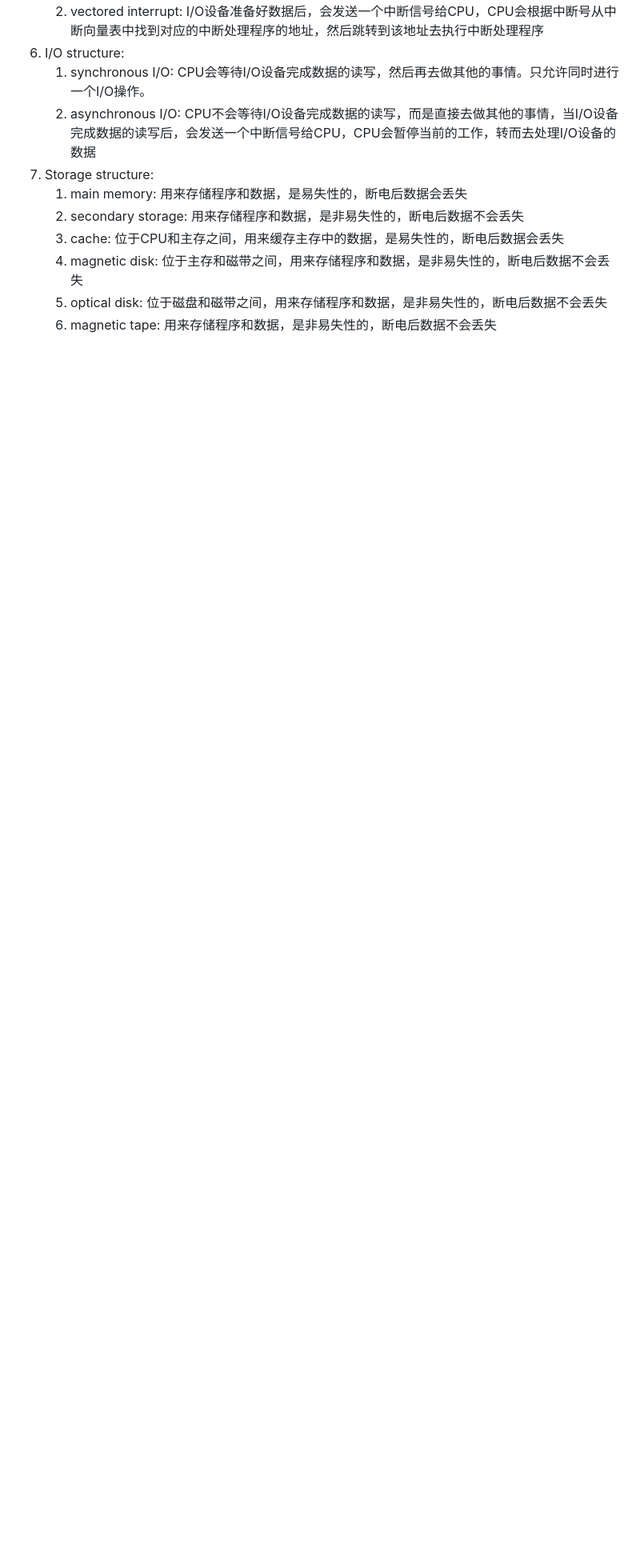
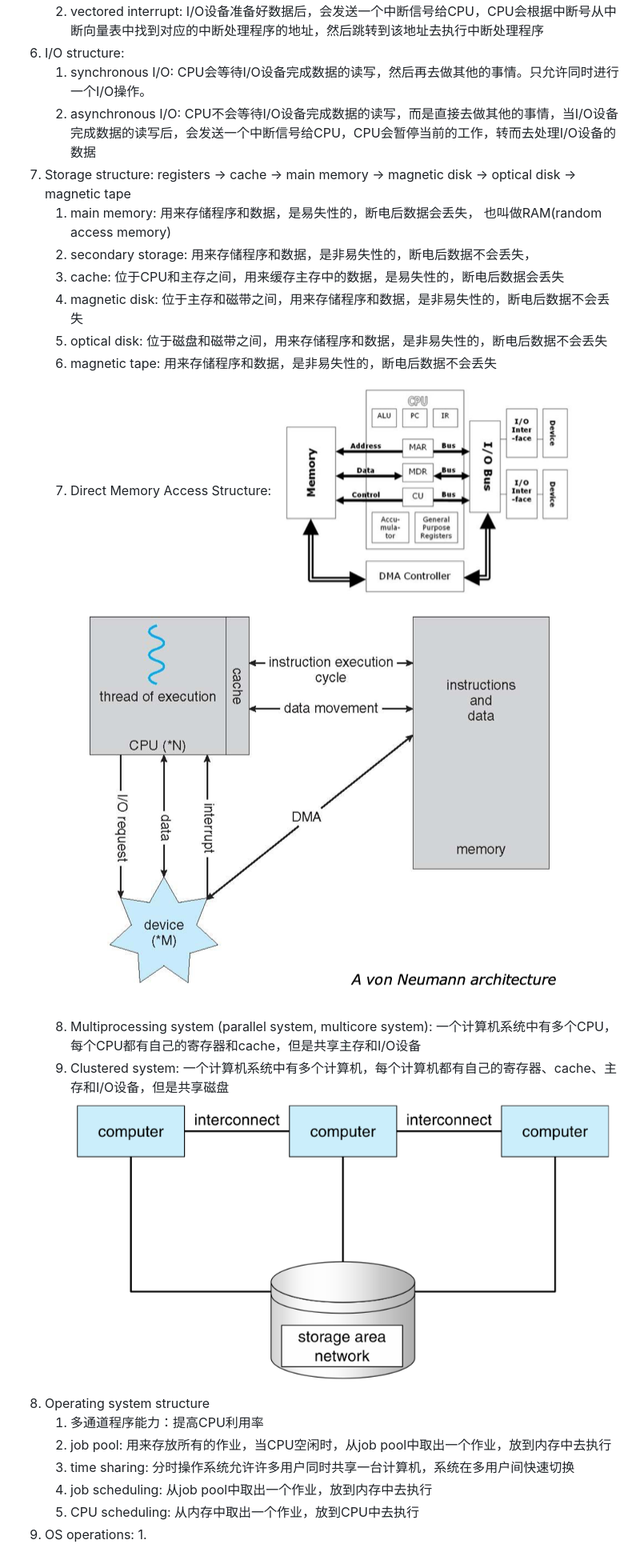
Before and after one commit to TobyYang7/csc3150_toby, a Markdown page: CSC3150_Note.md, the part around the change printed below. Shown: that part at 80% size. GitHub-like rendering; pictures changed too: image-2.png (added), image-3.png (added), image.png (added); blank space fills up the shorter version.

Commit message:
Note

```diff
--- a/CSC3150_Note.md
+++ b/CSC3150_Note.md
@@ -34,10 +34,21 @@
 6. I/O structure:
    1. synchronous I/O: CPU会等待I/O设备完成数据的读写，然后再去做其他的事情。只允许同时进行一个I/O操作。
    2. asynchronous I/O: CPU不会等待I/O设备完成数据的读写，而是直接去做其他的事情，当I/O设备完成数据的读写后，会发送一个中断信号给CPU，CPU会暂停当前的工作，转而去处理I/O设备的数据
-7. Storage structure:
-   1. main memory: 用来存储程序和数据，是易失性的，断电后数据会丢失
-   2. secondary storage: 用来存储程序和数据，是非易失性的，断电后数据不会丢失
+7. Storage structure: registers -> cache -> main memory -> magnetic disk -> optical disk -> magnetic tape
+   1. main memory: 用来存储程序和数据，是易失性的，断电后数据会丢失， 也叫做RAM(random access memory)
+   2. secondary storage: 用来存储程序和数据，是非易失性的，断电后数据不会丢失，
    3. cache: 位于CPU和主存之间，用来缓存主存中的数据，是易失性的，断电后数据会丢失
    4. magnetic disk: 位于主存和磁带之间，用来存储程序和数据，是非易失性的，断电后数据不会丢失
    5. optical disk: 位于磁盘和磁带之间，用来存储程序和数据，是非易失性的，断电后数据不会丢失
    6. magnetic tape: 用来存储程序和数据，是非易失性的，断电后数据不会丢失
+   7. Direct Memory Access Structure: ![Alt text](image.png)![Alt text](image-2.png)
+   8. Multiprocessing system (parallel system, multicore system): 一个计算机系统中有多个CPU，每个CPU都有自己的寄存器和cache，但是共享主存和I/O设备
+   9. Clustered system: 一个计算机系统中有多个计算机，每个计算机都有自己的寄存器、cache、主存和I/O设备，但是共享磁盘![Alt text](image-3.png)
+8. Operating system structure
+    1. 多通道程序能力：提高CPU利用率
+    2. job pool: 用来存放所有的作业，当CPU空闲时，从job pool中取出一个作业，放到内存中去执行
+    3. time sharing: 分时操作系统允许许多⽤户同时共享⼀台计算机，系统在多用户间快速切换
+    4. job scheduling: 从job pool中取出一个作业，放到内存中去执行
+    5. CPU scheduling: 从内存中取出一个作业，放到CPU中去执行
+9. OS operations:
+   1.
```
Also changed, not shown: other parts of CSC3150_Note.md (+1 -1 lines), image-1.png (added), 1 other file.
